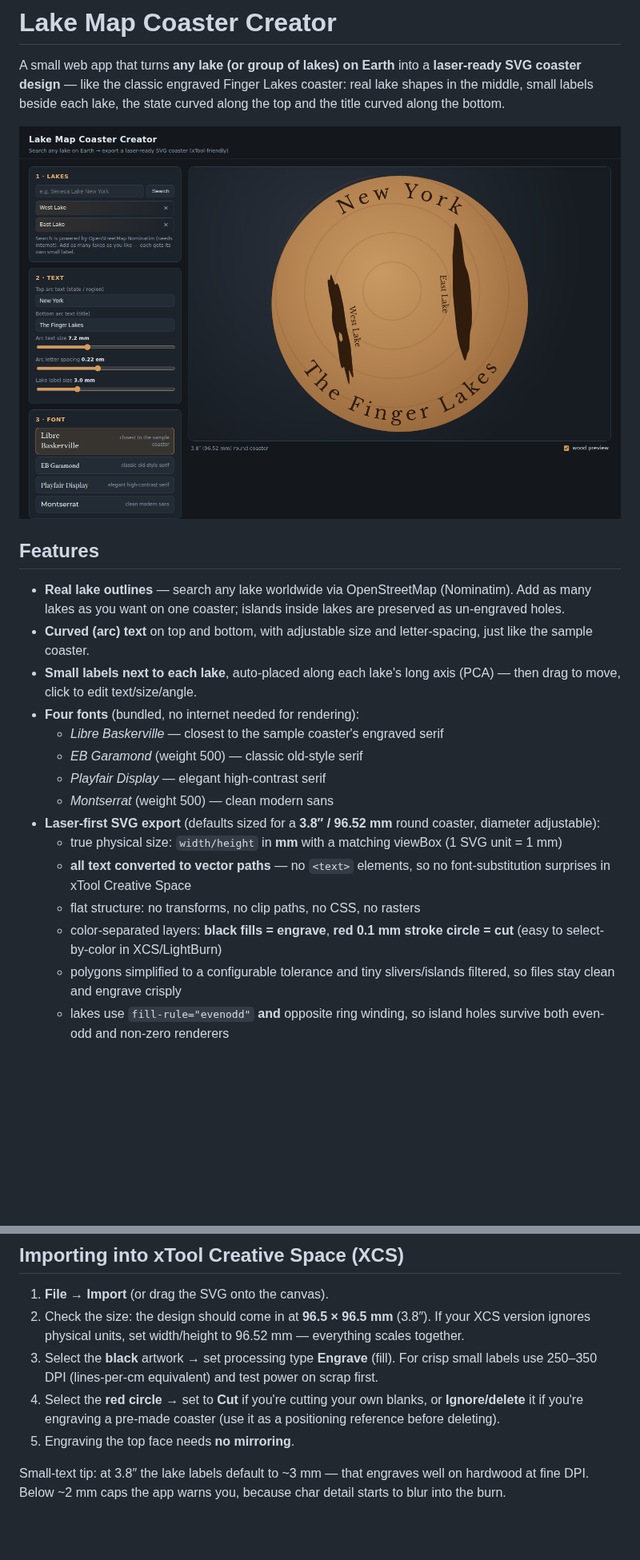
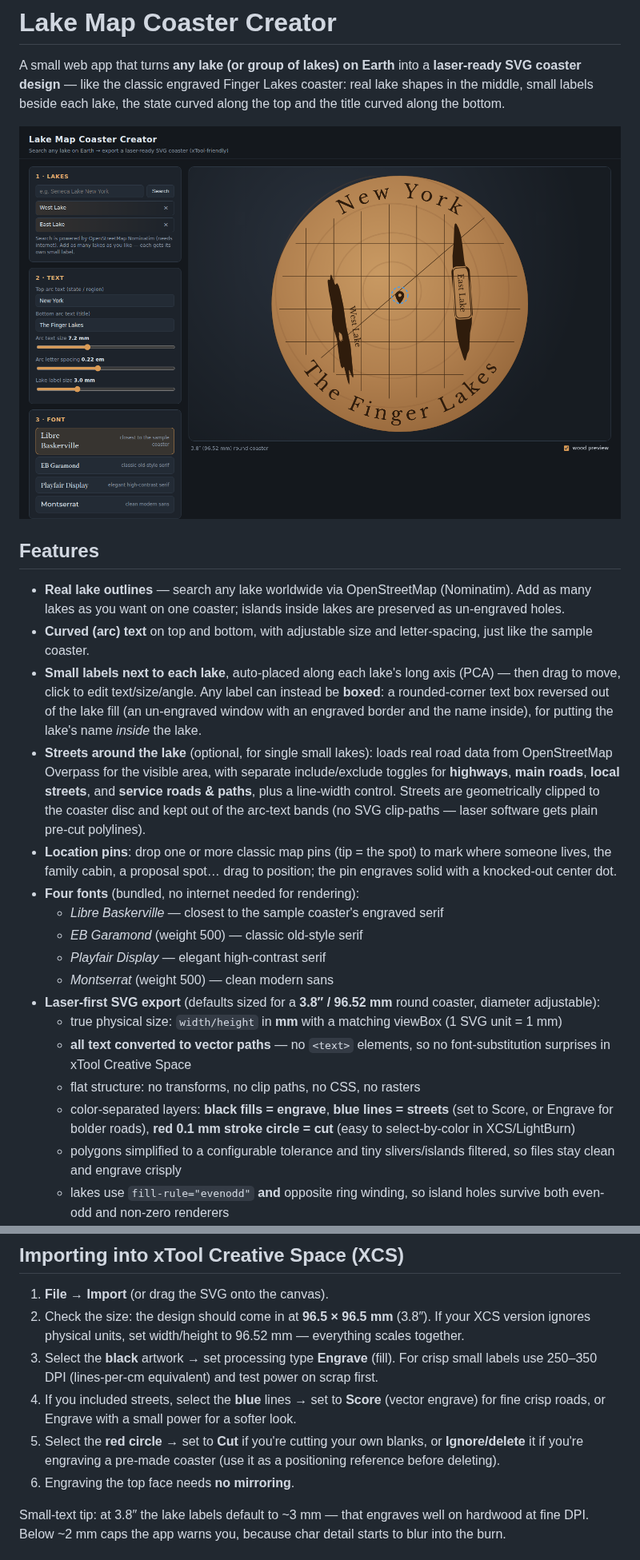
Before and after one commit to brandonsroberts1-oss/Lake-Map-Creator, a Markdown page: README.md, 2 parts joined by grey strips. Shown at 80% size. Rendered like a GitHub page; pictures changed too: docs/screenshot.png; blank space fills up the shorter version.

```diff
--- a/README.md
+++ b/README.md
@@ -15,7 +15,19 @@ state curved along the top and the title curved along the bottom.
 - **Curved (arc) text** on top and bottom, with adjustable size and
   letter-spacing, just like the sample coaster.
 - **Small labels next to each lake**, auto-placed along each lake's long axis
-  (PCA) — then drag to move, click to edit text/size/angle.
+  (PCA) — then drag to move, click to edit text/size/angle. Any label can
+  instead be **boxed**: a rounded-corner text box reversed out of the lake
+  fill (an un-engraved window with an engraved border and the name inside),
+  for putting the lake's name *inside* the lake.
+- **Streets around the lake** (optional, for single small lakes): loads real
+  road data from OpenStreetMap Overpass for the visible area, with separate
+  include/exclude toggles for **highways**, **main roads**, **local streets**,
+  and **service roads & paths**, plus a line-width control. Streets are
+  geometrically clipped to the coaster disc and kept out of the arc-text
+  bands (no SVG clip-paths — laser software gets plain pre-cut polylines).
+- **Location pins**: drop one or more classic map pins (tip = the spot) to
+  mark where someone lives, the family cabin, a proposal spot… drag to
+  position; the pin engraves solid with a knocked-out center dot.
 - **Four fonts** (bundled, no internet needed for rendering):
   - *Libre Baskerville* — closest to the sample coaster's engraved serif
   - *EB Garamond* (weight 500) — classic old-style serif
@@ -28,8 +40,9 @@ state curved along the top and the title curved along the bottom.
   - **all text converted to vector paths** — no `<text>` elements, so no
     font-substitution surprises in xTool Creative Space
   - flat structure: no transforms, no clip paths, no CSS, no rasters
-  - color-separated layers: **black fills = engrave**, **red 0.1 mm stroke
-    circle = cut** (easy to select-by-color in XCS/LightBurn)
+  - color-separated layers: **black fills = engrave**, **blue lines =
+    streets** (set to Score, or Engrave for bolder roads), **red 0.1 mm
+    stroke circle = cut** (easy to select-by-color in XCS/LightBurn)
   - polygons simplified to a configurable tolerance and tiny slivers/islands
     filtered, so files stay clean and engrave crisply
   - lakes use `fill-rule="evenodd"` **and** opposite ring winding, so island
@@ -67,10 +80,13 @@ python3 -m http.server 8000
 3. Select the **black** artwork → set processing type **Engrave** (fill). For
    crisp small labels use 250–350 DPI (lines-per-cm equivalent) and test power
    on scrap first.
-4. Select the **red circle** → set to **Cut** if you're cutting your own
+4. If you included streets, select the **blue** lines → set to **Score**
+   (vector engrave) for fine crisp roads, or Engrave with a small power for a
+   softer look.
+5. Select the **red circle** → set to **Cut** if you're cutting your own
    blanks, or **Ignore/delete** it if you're engraving a pre-made coaster (use
    it as a positioning reference before deleting).
-5. Engraving the top face needs **no mirroring**.
+6. Engraving the top face needs **no mirroring**.
 
 Small-text tip: at 3.8″ the lake labels default to ~3 mm — that engraves well
 on hardwood at fine DPI. Below ~2 mm caps the app warns you, because char
```
Also changed, not shown: docs/export-render.png, 5 other files.
